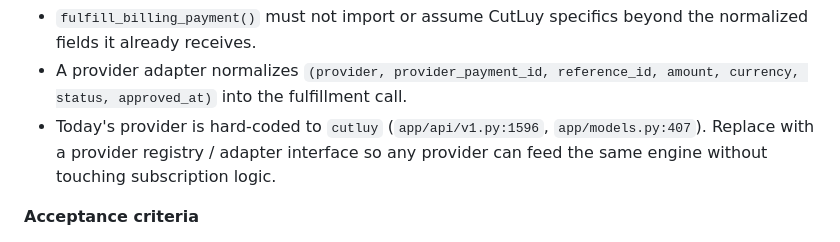
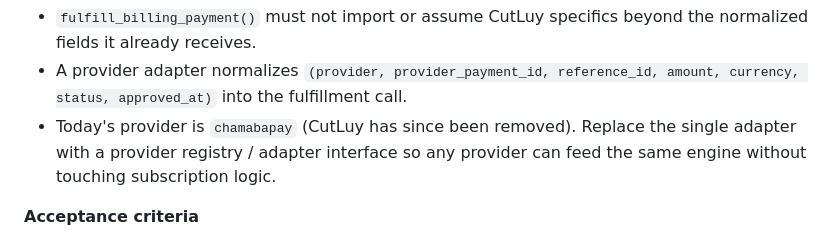
Before and after one commit to somvannda/chmabapos, a Markdown page: docs/billing-improvement-plan.md, the part around the change. GitHub-like rendering.

```diff
--- a/docs/billing-improvement-plan.md
+++ b/docs/billing-improvement-plan.md
@@ -184,9 +184,9 @@ KHQR/CutLuy is one provider, not the billing engine. Structure ingestion as:
   the normalized fields it already receives.
 - A provider adapter normalizes `(provider, provider_payment_id, reference_id,
   amount, currency, status, approved_at)` into the fulfillment call.
-- Today's provider is hard-coded to `cutluy` (`app/api/v1.py:1596`,
-  `app/models.py:407`). Replace with a provider registry / adapter interface so
-  any provider can feed the same engine without touching subscription logic.
+- Today's provider is `chamabapay` (CutLuy has since been removed). Replace the
+  single adapter with a provider registry / adapter interface so any provider can
+  feed the same engine without touching subscription logic.
 
 **Acceptance criteria**
 - Adding a second provider requires no changes to subscription/entitlement logic,
```
Also changed, not shown: docs/chamabapay-golive.md (+14 -14 lines).
